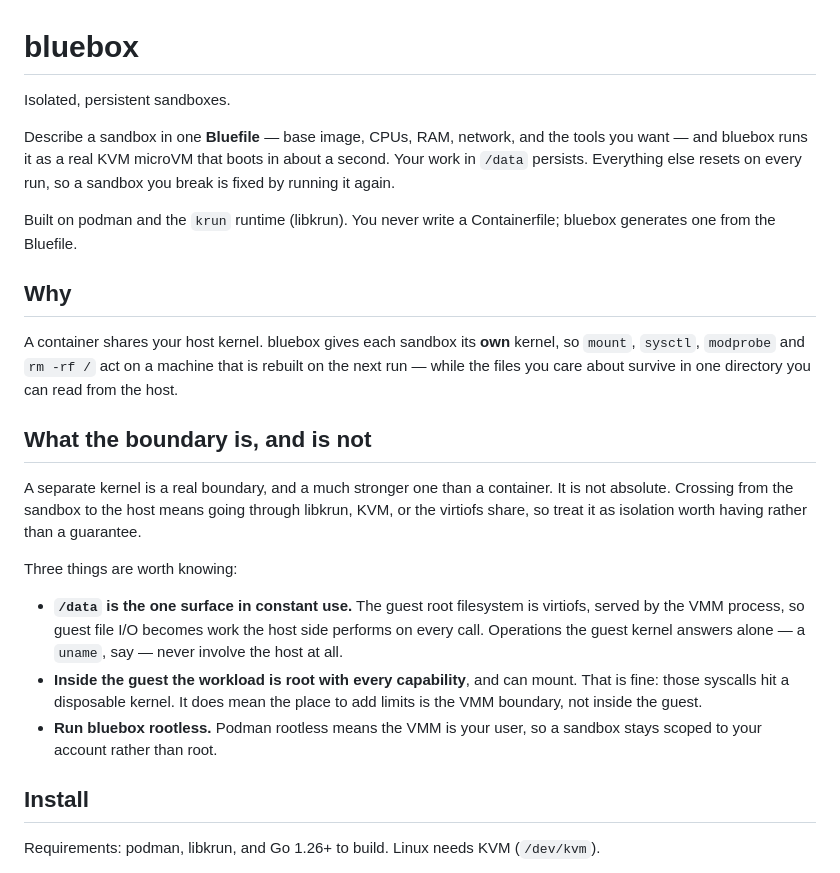
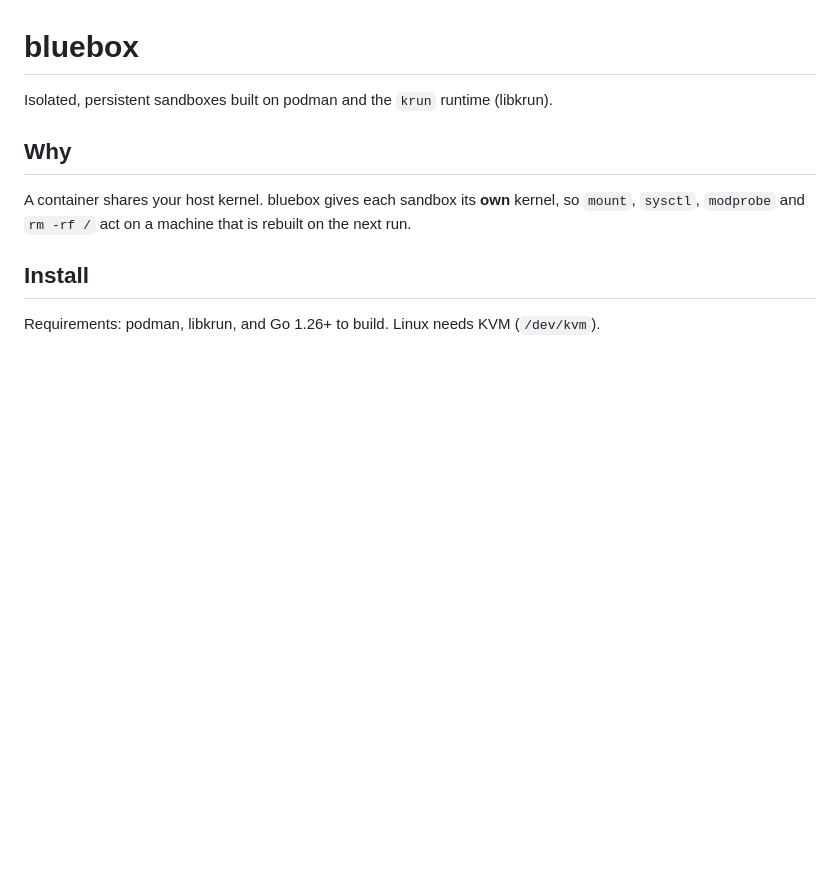
Before and after one commit to chxperiments/bluebox, a Markdown page: README.md, the part around the change. Rendered like a GitHub page; blank space fills up the shorter version.

Commit message:
docs: update README

```diff
--- a/README.md
+++ b/README.md
@@ -1,40 +1,12 @@
 # bluebox
 
-Isolated, persistent sandboxes.
-
-Describe a sandbox in one **Bluefile** — base image, CPUs, RAM, network, and
-the tools you want — and bluebox runs it as a real KVM microVM that boots in
-about a second. Your work in `/data` persists. Everything else resets on every
-run, so a sandbox you break is fixed by running it again.
-
-Built on podman and the `krun` runtime (libkrun). You never write a
-Containerfile; bluebox generates one from the Bluefile.
+Isolated, persistent sandboxes built on podman and the `krun` runtime (libkrun).
 
 ## Why
 
 A container shares your host kernel. bluebox gives each sandbox its **own**
 kernel, so `mount`, `sysctl`, `modprobe` and `rm -rf /` act on a machine that
-is rebuilt on the next run — while the files you care about survive in one
-directory you can read from the host.
-
-## What the boundary is, and is not
-
-A separate kernel is a real boundary, and a much stronger one than a container.
-It is not absolute. Crossing from the sandbox to the host means going through
-libkrun, KVM, or the virtiofs share, so treat it as isolation worth having
-rather than a guarantee.
-
-Three things are worth knowing:
-
-- **`/data` is the one surface in constant use.** The guest root filesystem is
-  virtiofs, served by the VMM process, so guest file I/O becomes work the host
-  side performs on every call. Operations the guest kernel answers alone — a
-  `uname`, say — never involve the host at all.
-- **Inside the guest the workload is root with every capability**, and can
-  mount. That is fine: those syscalls hit a disposable kernel. It does mean the
-  place to add limits is the VMM boundary, not inside the guest.
-- **Run bluebox rootless.** Podman rootless means the VMM is your user, so a
-  sandbox stays scoped to your account rather than root.
+is rebuilt on the next run.
 
 ## Install
 
```
